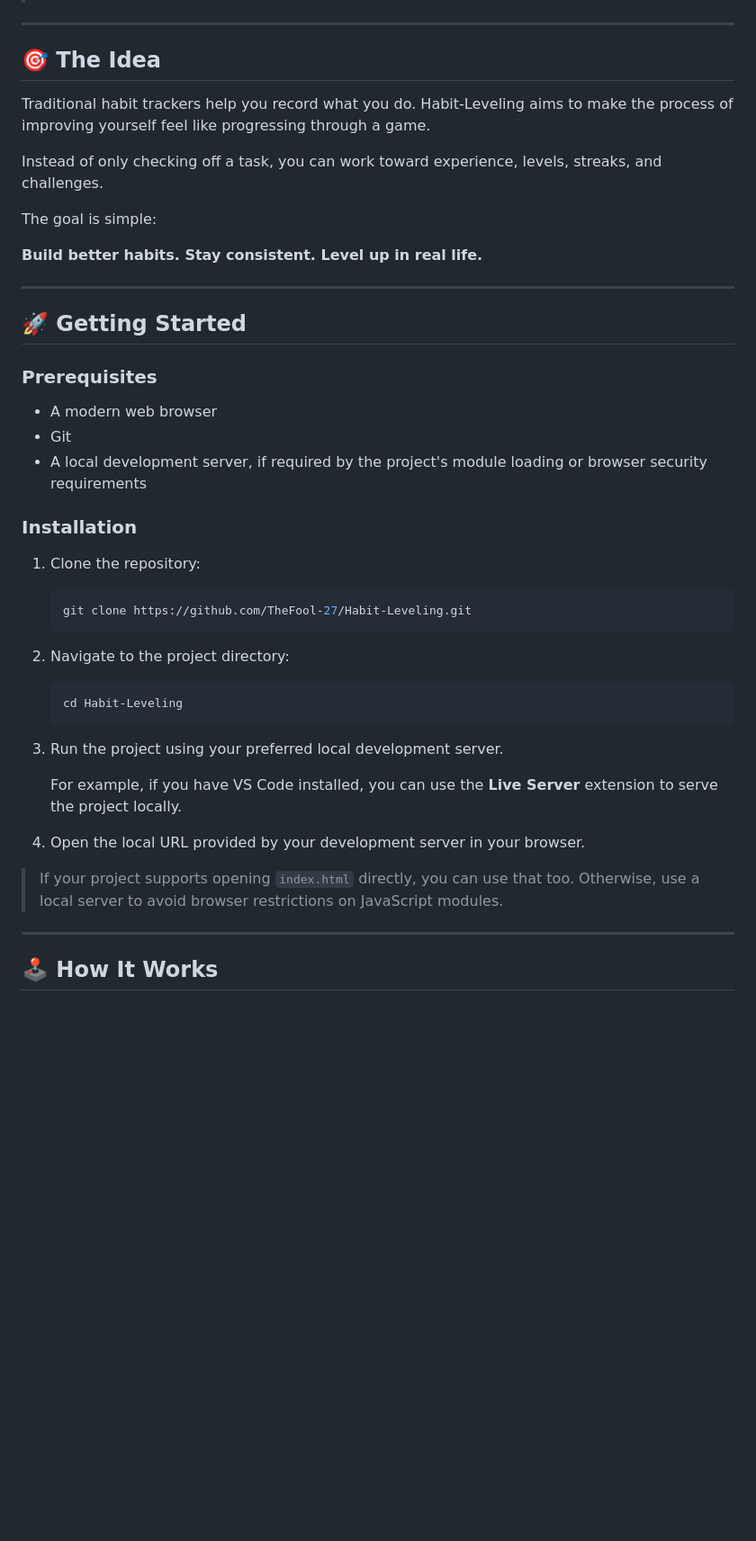
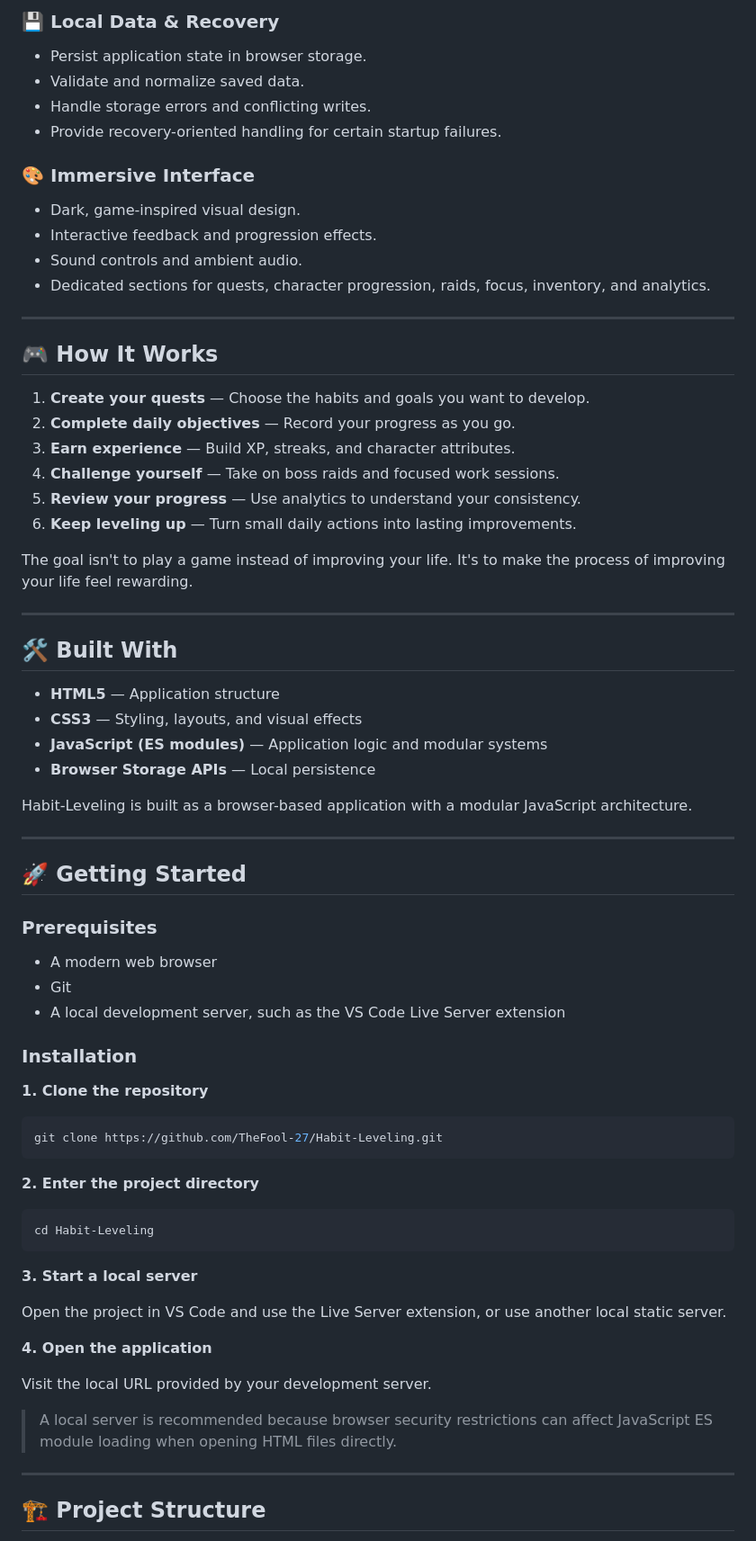
Before and after one commit to TheFool-27/Habit-Leveling, a Markdown page: README.md, the part around one of its changes. Shown at 90% size. Drawn GitHub-style; blank space fills up the shorter version.

````diff
--- a/README.md
+++ b/README.md
@@ -28,15 +91,38 @@ Habit-Leveling combines habit tracking with RPG-inspired progression to make per
+### 💾 Local Data & Recovery
+- Persist application state in browser storage.
+- Validate and normalize saved data.
+- Handle storage errors and conflicting writes.
+- Provide recovery-oriented handling for certain startup failures.
+
+### 🎨 Immersive Interface
+- Dark, game-inspired visual design.
+- Interactive feedback and progression effects.
+- Sound controls and ambient audio.
+- Dedicated sections for quests, character progression, raids, focus, inventory, and analytics.
 
 ---
 
-## 🎯 The Idea
+## 🎮 How It Works
 
-Traditional habit trackers help you record what you do. Habit-Leveling aims to make the process of improving yourself feel like progressing through a game.
+1. **Create your quests** — Choose the habits and goals you want to develop.
+2. **Complete daily objectives** — Record your progress as you go.
+3. **Earn experience** — Build XP, streaks, and character attributes.
+4. **Challenge yourself** — Take on boss raids and focused work sessions.
+5. **Review your progress** — Use analytics to understand your consistency.
+6. **Keep leveling up** — Turn small daily actions into lasting improvements.
 
-Instead of only checking off a task, you can work toward experience, levels, streaks, and challenges.
+The goal isn't to play a game instead of improving your life. It's to make the process of improving your life feel rewarding.
 
-The goal is simple:
+---
 
-**Build better habits. Stay consistent. Level up in real life.**
+## 🛠️ Built With
+
+- **HTML5** — Application structure
+- **CSS3** — Styling, layouts, and visual effects
+- **JavaScript (ES modules)** — Application logic and modular systems
+- **Browser Storage APIs** — Local persistence
+
+Habit-Leveling is built as a browser-based application with a modular JavaScript architecture.
 
 ---
 
@@ -46,31 +132,33 @@ The goal is simple:
 
 - A modern web browser
 - Git
-- A local development server, if required by the project's module loading or browser security requirements
+- A local development server, such as the VS Code Live Server extension
 
 ### Installation
 
-1. Clone the repository:
+**1. Clone the repository**
 
-   ```bash
-   git clone https://github.com/TheFool-27/Habit-Leveling.git
-   ```
+```bash
+git clone https://github.com/TheFool-27/Habit-Leveling.git
+```
 
-2. Navigate to the project directory:
+**2. Enter the project directory**
 
-   ```bash
-   cd Habit-Leveling
-   ```
+```bash
+cd Habit-Leveling
+```
 
-3. Run the project using your preferred local development server.
+**3. Start a local server**
 
-   For example, if you have VS Code installed, you can use the **Live Server** extension to serve the project locally.
+Open the project in VS Code and use the Live Server extension, or use another local static server.
 
-4. Open the local URL provided by your development server in your browser.
+**4. Open the application**
 
-> If your project supports opening `index.html` directly, you can use that too. Otherwise, use a local server to avoid browser restrictions on JavaScript modules.
+Visit the local URL provided by your development server.
+
+> A local server is recommended because browser security restrictions can affect JavaScript ES module loading when opening HTML files directly.
 
 ---
 
-## 🕹️ How It Works
+## 🏗️ Project Structure
 
````
Also changed, not shown: other parts of README.md (+117 -60 lines).
